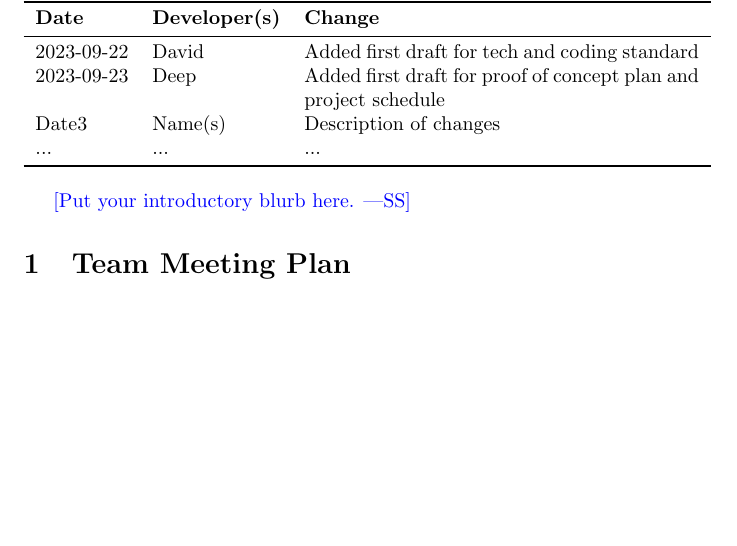
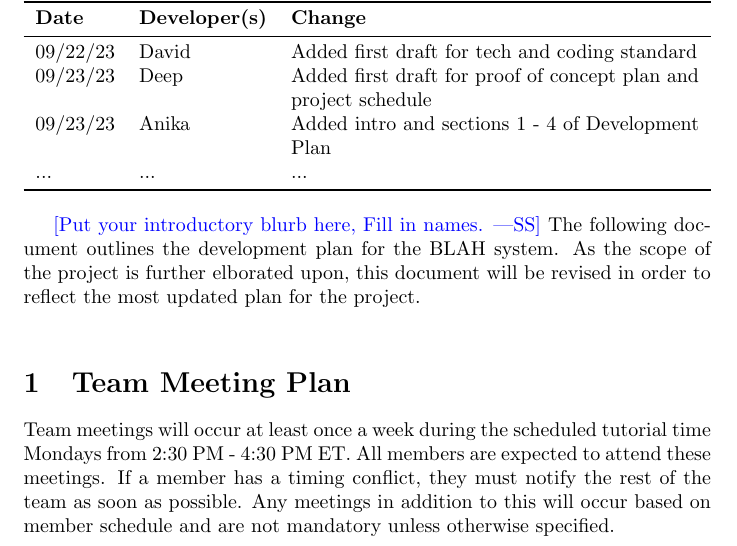
Before and after one commit to davimang/REACH, a LaTeX document (docs/DevelopmentPlan/DevelopmentPlan.tex): part of page 1 of 4, cut so that both start at the same text, the shorter picture padded with empty space. Compiled offline with pdfLaTeX.

Commit message:
Edits to team plan

```diff
--- a/docs/DevelopmentPlan/DevelopmentPlan.tex
+++ b/docs/DevelopmentPlan/DevelopmentPlan.tex
@@ -22,17 +22,24 @@
 \toprule
 \textbf{Date} & \textbf{Developer(s)} & \textbf{Change}\\
 \midrule
-2023-09-22 & David & Added first draft for tech and coding standard\\
-2023-09-23 & Deep & Added first draft for proof of concept plan and project schedule\\
-Date3 & Name(s) & Description of changes\\
+09/22/23 & David & Added first draft for tech and coding standard\\
+09/23/23 & Deep & Added first draft for proof of concept plan and project schedule\\
+09/23/23 & Anika & Added intro and sections 1 - 4 of Development Plan\\
 ... & ... & ...\\
 \bottomrule
 \end{tabularx}
 \end{table}
 
-\wss{Put your introductory blurb here.}
+\wss{Put your introductory blurb here, Fill in names.}
+The following document outlines the development plan for the BLAH system.
+As the scope of the project is further elborated upon,
+this document will be revised in order to reflect the most updated plan for the project.\\
+
 
 \section{Team Meeting Plan}
+Team meetings will occur at least once a week during the scheduled tutorial time Mondays from 2:30 PM - 4:30 PM ET.
+All members are expected to attend these meetings. If a member has a timing conflict, they must notify the rest of the team as soon as possible.
+Any meetings in addition to this will occur based on member schedule and are not mandatory unless otherwise specified.
 
 \section{Team Communication Plan}
 
```
Also changed, not shown: docs/DevelopmentPlan/DevelopmentPlan.pdf.
